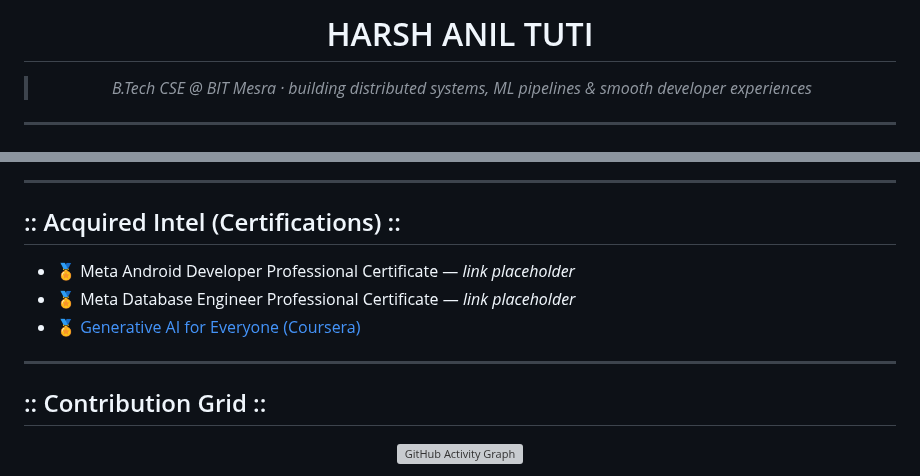
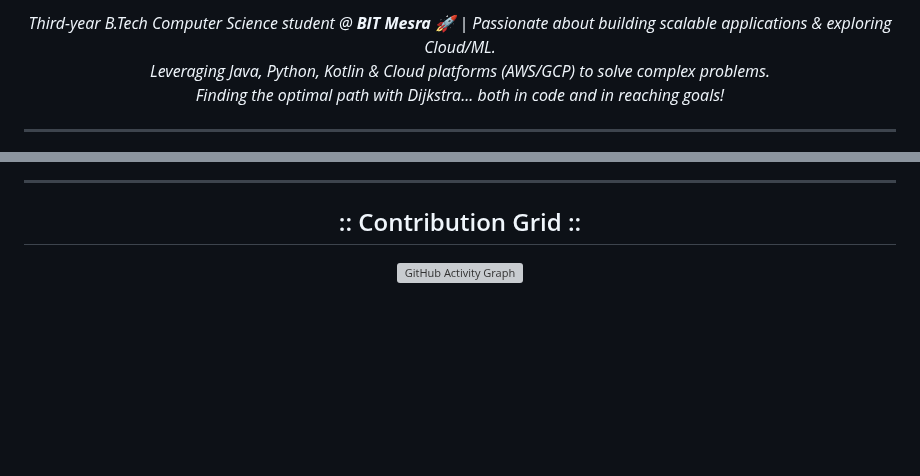
Before and after one commit to devilGamer5802/devilGamer5802, a Markdown page: README.md, 2 parts joined by grey strips. GitHub-like rendering; blank space fills up the shorter version; grey boxes are pictures that could not be loaded.

```diff
--- a/README.md
+++ b/README.md
@@ -4,12 +16,10 @@
 </p>
 
-<div align="center">
-
-# <span style="color:#FFFFFF">HARSH ANIL TUTI</span>
-
-> <em style="color:#BFBFBF">B.Tech CSE @ BIT Mesra · building distributed systems, ML pipelines & smooth developer experiences</em>
-
-</div>
+<p align="center">
+  <i>Third-year B.Tech Computer Science student @ <strong>BIT Mesra</strong> 🚀 | Passionate about building scalable applications & exploring Cloud/ML.<br>
+  Leveraging Java, Python, Kotlin & Cloud platforms (AWS/GCP) to solve complex problems.<br>
+  Finding the optimal path with Dijkstra... both in code and in reaching goals!</i>
+</p>
 
 ---
 
@@ -90,14 +141,6 @@
 
 ---
 
-## :: Acquired Intel (Certifications) ::
-
-- 🏅 Meta Android Developer Professional Certificate — *link placeholder*
-- 🏅 Meta Database Engineer Professional Certificate — *link placeholder*
-- 🏅 [Generative AI for Everyone (Coursera)](https://coursera.org/share/952ecaad6c3a949fb9afff653f833dbf)
-
----
-
-## :: Contribution Grid ::
+<h2 align="center">:: Contribution Grid ::</h2>
 
 <p align="center">
```
Also changed, not shown: other parts of README.md (+130 -95 lines).
